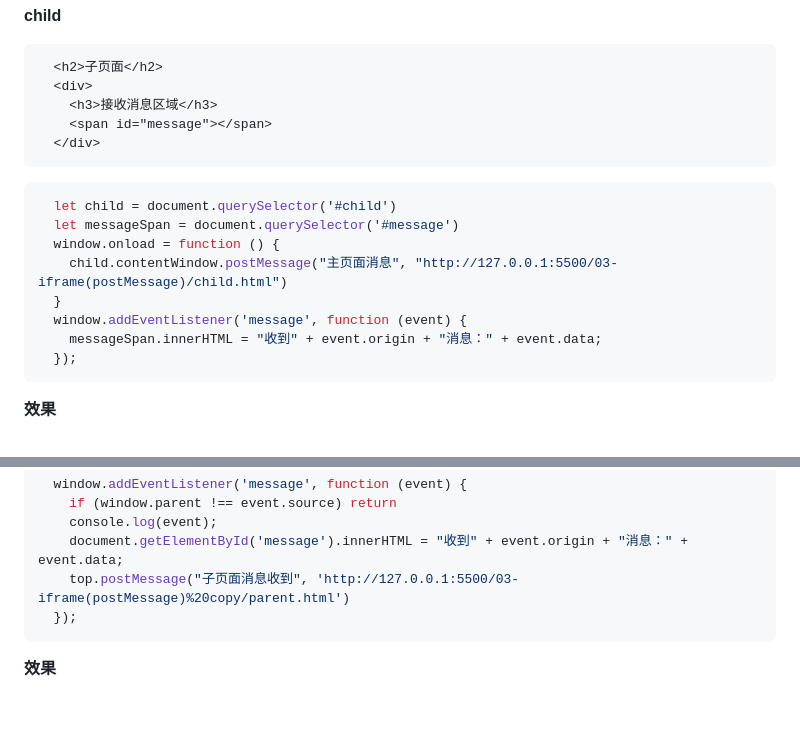
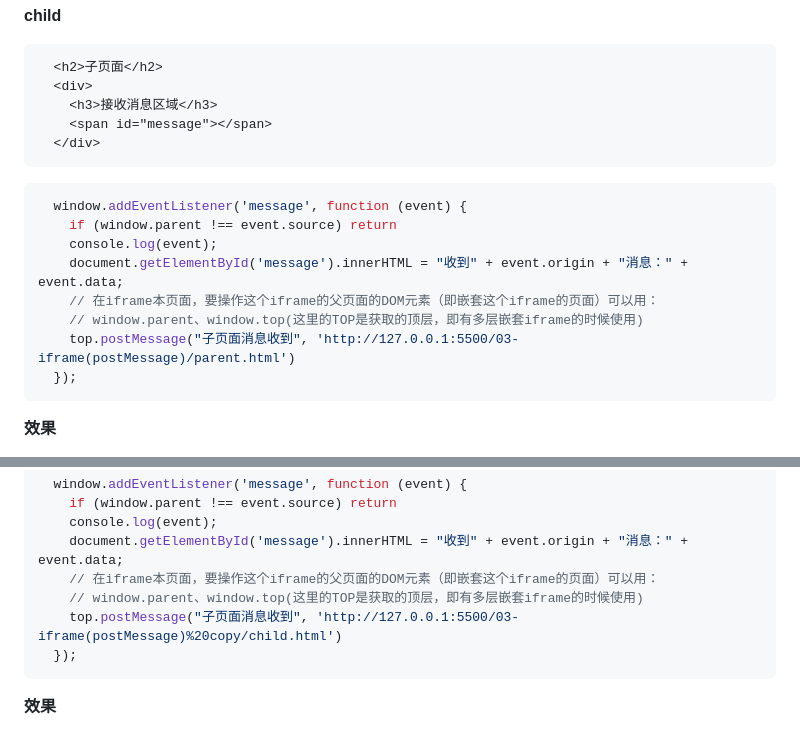
Before and after one commit to eueuueeueu/WebNote, a Markdown page: js/15-跨iframe的消息通信.md, 2 parts joined by grey strips. Drawn GitHub-style; blank space fills up the shorter version.

Commit message:
add notes

````diff
--- a/js/15-跨iframe的消息通信.md
+++ b/js/15-跨iframe的消息通信.md
@@ -139,13 +139,13 @@
 ```
 
 ```js
-  let child = document.querySelector('#child')
-  let messageSpan = document.querySelector('#message')
-  window.onload = function () {
-    child.contentWindow.postMessage("主页面消息", "http://127.0.0.1:5500/03-iframe(postMessage)/child.html")
-  }
   window.addEventListener('message', function (event) {
-    messageSpan.innerHTML = "收到" + event.origin + "消息：" + event.data;
+    if (window.parent !== event.source) return
+    console.log(event);
+    document.getElementById('message').innerHTML = "收到" + event.origin + "消息：" + event.data;
+    // 在iframe本页面，要操作这个iframe的父页面的DOM元素（即嵌套这个iframe的页面）可以用：
+    // window.parent、window.top(这里的TOP是获取的顶层，即有多层嵌套iframe的时候使用)
+    top.postMessage("子页面消息收到", 'http://127.0.0.1:5500/03-iframe(postMessage)/parent.html')
   });
 ```
 
@@ -190,7 +190,9 @@
     if (window.parent !== event.source) return
     console.log(event);
     document.getElementById('message').innerHTML = "收到" + event.origin + "消息：" + event.data;
-    top.postMessage("子页面消息收到", 'http://127.0.0.1:5500/03-iframe(postMessage)%20copy/parent.html')
+    // 在iframe本页面，要操作这个iframe的父页面的DOM元素（即嵌套这个iframe的页面）可以用：
+    // window.parent、window.top(这里的TOP是获取的顶层，即有多层嵌套iframe的时候使用)
+    top.postMessage("子页面消息收到", 'http://127.0.0.1:5500/03-iframe(postMessage)%20copy/child.html')
   });
 ```
 
````
